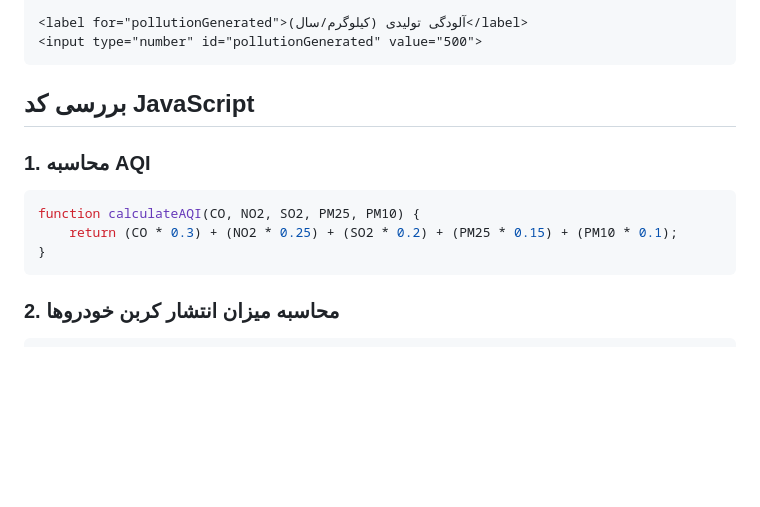
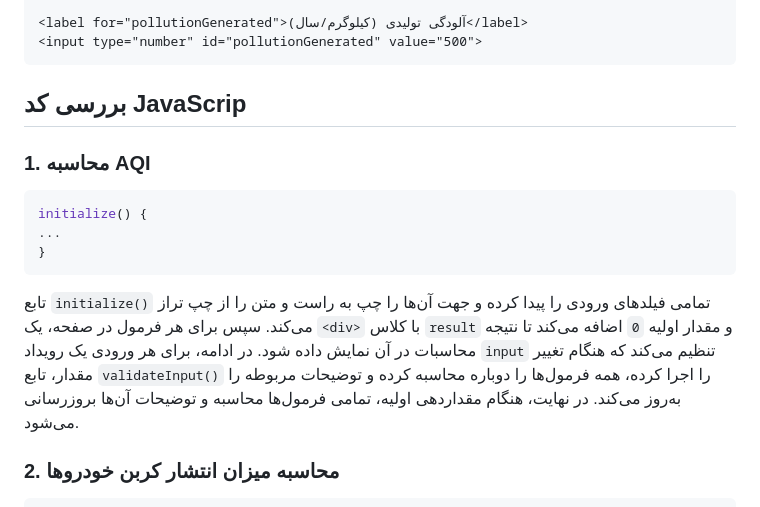
Before and after one commit to EPO004/Web-Programming, a Markdown page: WP-HW1-401105729/README.md, the part around the change. GitHub-like rendering; blank space fills up the shorter version.

````diff
--- a/WP-HW1-401105729/README.md
+++ b/WP-HW1-401105729/README.md
@@ -99,15 +99,16 @@ $$
 <input type="number" id="pollutionGenerated" value="500">
 ```
 
-## بررسی کد JavaScript
+## بررسی کد JavaScrip
 
 ### 1. محاسبه AQI
 
 ```js
-function calculateAQI(CO, NO2, SO2, PM25, PM10) {
-    return (CO * 0.3) + (NO2 * 0.25) + (SO2 * 0.2) + (PM25 * 0.15) + (PM10 * 0.1);
+initialize() {
+...
 }
 ```
+تابع `initialize()` تمامی فیلدهای ورودی را پیدا کرده و جهت آن‌ها را چپ به راست و متن را از چپ تراز می‌کند. سپس برای هر فرمول در صفحه، یک `<div>` با کلاس `result` و مقدار اولیه `0` اضافه می‌کند تا نتیجه محاسبات در آن نمایش داده شود. در ادامه، برای هر ورودی یک رویداد `input` تنظیم می‌کند که هنگام تغییر مقدار، تابع `validateInput()` را اجرا کرده، همه فرمول‌ها را دوباره محاسبه کرده و توضیحات مربوطه را به‌روز می‌کند. در نهایت، هنگام مقداردهی اولیه، تمامی فرمول‌ها محاسبه و توضیحات آن‌ها بروزرسانی می‌شود.
 
 ### 2. محاسبه میزان انتشار کربن خودروها
 
````
